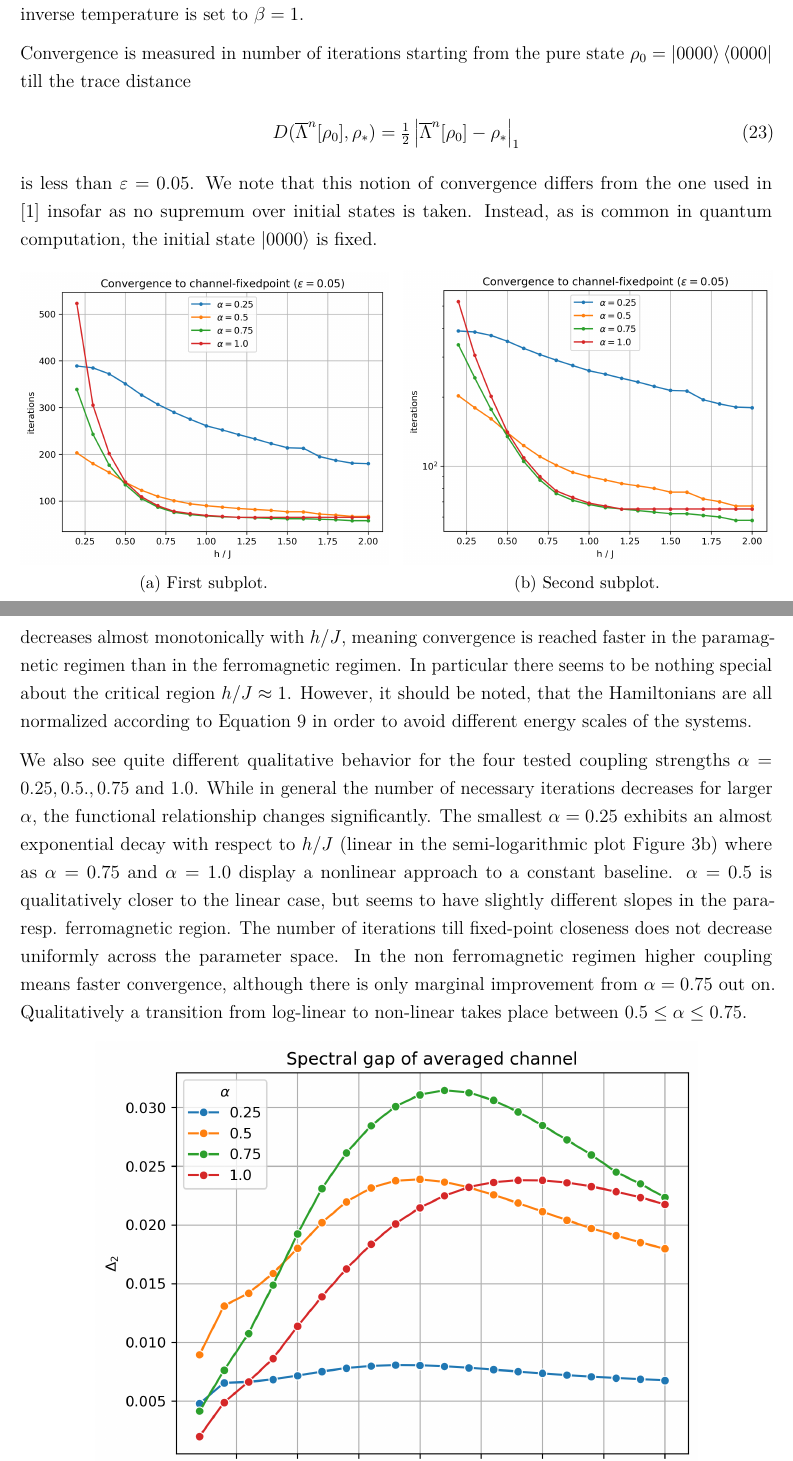
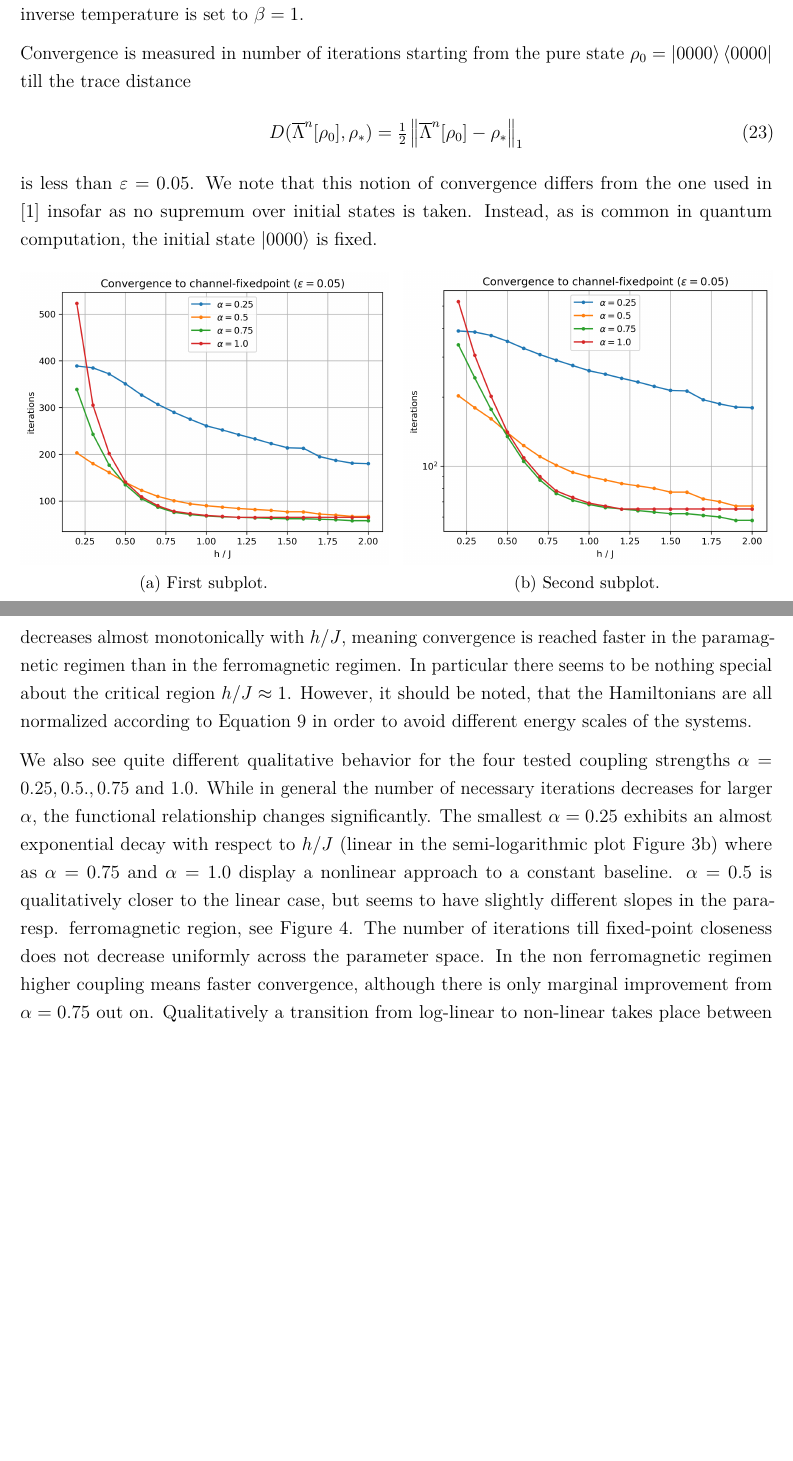
Before and after one commit to gabrielmaresch/groundstate_prep, a LaTeX paper (docu/technical_docu.tex): two parts of pages 13 and 14 of 16, joined at a grey line, cut so that both start at the same text, the shorter picture padded with empty space. Compiled offline with pdfLaTeX.

Commit message:
Updates from Overleaf

```diff
--- a/docu/technical_docu.tex
+++ b/docu/technical_docu.tex
@@ -341,7 +341,7 @@ $T=25$ with $\tau = 0.1$ (i.e. $250$ sub-steps per Trotterization), $\sigma = 2$
 
 Convergence is measured in number of iterations starting from the pure state $\rho_0=\ket{0000}\bra{0000}$ till the trace distance
 \begin{align}\label{eq:tracedistance}
-    D(\overline{\Lambda}^n[\rho_0],\rho_*) = \tfrac 12 \left| \overline{\Lambda}^n[\rho_0] - \rho_*\right|_1
+    D(\overline{\Lambda}^n[\rho_0],\rho_*) = \tfrac 12 \left\| \overline{\Lambda}^n[\rho_0] - \rho_*\right\|_1
 \end{align} is less than $\epsilon = 0.05$. We note that this notion of convergence differs from the one used in \cite{ding2025} insofar as no supremum over initial states is taken. Instead, as is common in quantum computation, the initial state $\ket{0000}$ is fixed.
 
 \begin{figure}[htbp]
@@ -366,7 +366,7 @@ Convergence is measured in number of iterations starting from the pure state $\r
 
 In \autoref{fig:num_iterations} we see that the number of iterations necessary to get $\epsilon$-close to the fixed point decreases almost monotonically with $h/J$, meaning convergence is reached faster in the paramagnetic regimen than in the ferromagnetic regimen. In particular there seems to be nothing special about the critical region $h/J\approx 1$. However, it should be noted, that the Hamiltonians are all normalized according to \autoref{eq:JHnormalization} in order to avoid different energy scales of the systems.
 
-We also see quite different qualitative behavior for the four tested coupling strengths $\alpha = 0.25, 0.5., 0.75$ and $1.0$. While in general the number of necessary iterations decreases for larger $\alpha$, the functional relationship changes significantly. The smallest $\alpha=0.25$ exhibits an almost exponential decay with respect to $h/J$ (linear in the semi-logarithmic plot \autoref{fig:iterations_logplot}) where as $\alpha = 0.75$ and $\alpha = 1.0$ display a nonlinear approach to a constant baseline. $\alpha=0.5$ is qualitatively closer to the linear case, but seems to have slightly different slopes in the para- resp. ferromagnetic region.
+We also see quite different qualitative behavior for the four tested coupling strengths $\alpha = 0.25, 0.5., 0.75$ and $1.0$. While in general the number of necessary iterations decreases for larger $\alpha$, the functional relationship changes significantly. The smallest $\alpha=0.25$ exhibits an almost exponential decay with respect to $h/J$ (linear in the semi-logarithmic plot \autoref{fig:iterations_logplot}) where as $\alpha = 0.75$ and $\alpha = 1.0$ display a nonlinear approach to a constant baseline. $\alpha=0.5$ is qualitatively closer to the linear case, but seems to have slightly different slopes in the para- resp. ferromagnetic region, see \autoref{fig:iterations_fitted}.
 The number of iterations till fixed-point closeness does not decrease uniformly across the parameter space. In the non ferromagnetic regimen higher coupling means faster convergence, although there is only marginal improvement from $\alpha = 0.75$ out on. Qualitatively a transition from log-linear to non-linear takes place between $0.5\le \alpha \le 0.75$.
 
 \begin{figure}[htbp]
```
Also changed, not shown: docu/technical_docu.tex (4 more changed lines).
